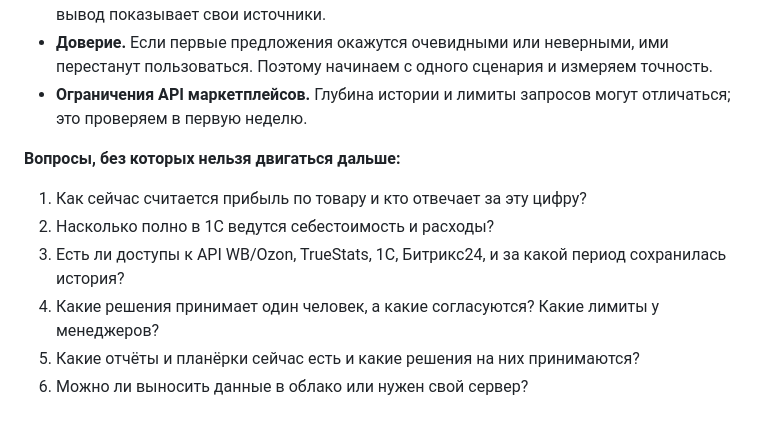
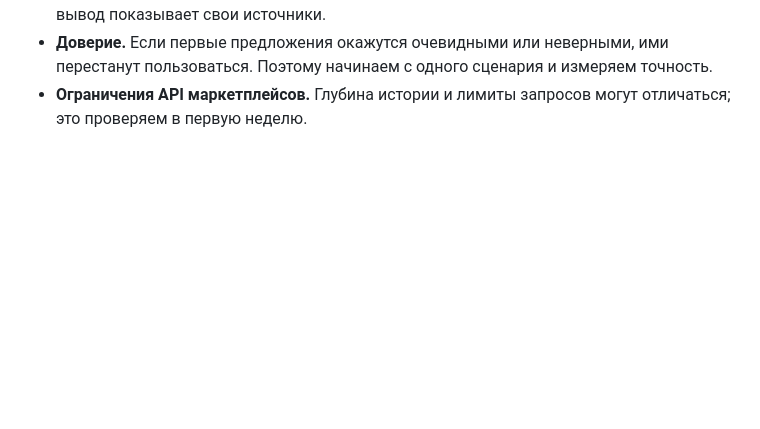
Before and after one commit to electrocow0-tech/decision-center-demo, a Markdown page: README.md, the part around the change. GitHub-like rendering; blank space fills up the shorter version.

```diff
--- a/README.md
+++ b/README.md
@@ -187,11 +187,3 @@ flowchart LR
 - **Данные.** Себестоимость в 1С неполная или расходится с кабинетами — тогда система будет уверенно ошибаться. Поэтому методику маржи согласуем до запуска, а каждый вывод показывает свои источники.
 - **Доверие.** Если первые предложения окажутся очевидными или неверными, ими перестанут пользоваться. Поэтому начинаем с одного сценария и измеряем точность.
 - **Ограничения API маркетплейсов.** Глубина истории и лимиты запросов могут отличаться; это проверяем в первую неделю.
-
-**Вопросы, без которых нельзя двигаться дальше:**
-1. Как сейчас считается прибыль по товару и кто отвечает за эту цифру?
-2. Насколько полно в 1С ведутся себестоимость и расходы?
-3. Есть ли доступы к API WB/Ozon, TrueStats, 1С, Битрикс24, и за какой период сохранилась история?
-4. Какие решения принимает один человек, а какие согласуются? Какие лимиты у менеджеров?
-5. Какие отчёты и планёрки сейчас есть и какие решения на них принимаются?
-6. Можно ли выносить данные в облако или нужен свой сервер?
```
